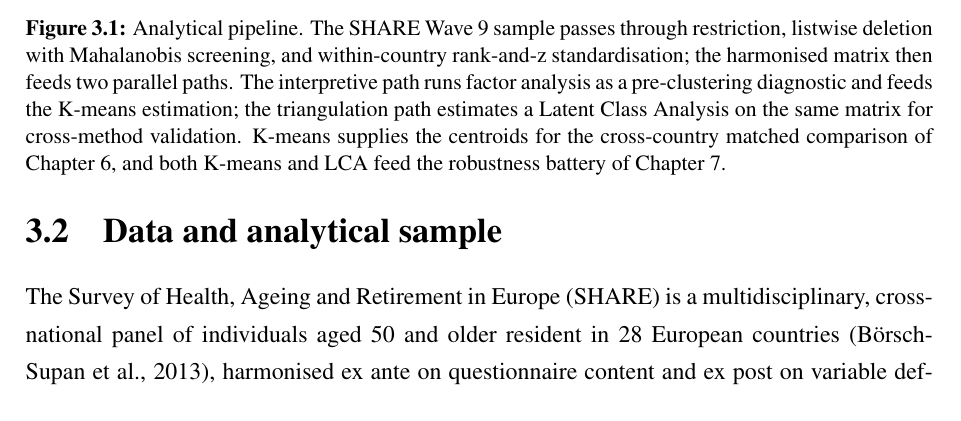
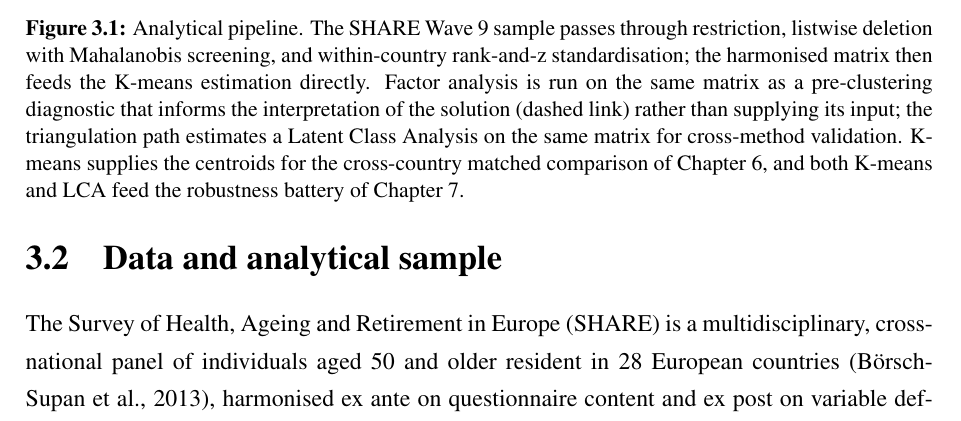
Before and after one commit to Vincenzosos/invisible-profiles, a LaTeX thesis (Invisible_Profiles_LaTeX_Overleaf/main.tex, which reads Invisible_Profiles_LaTeX_Overleaf/chapters/chapter3.tex): part of page 22 of 110, cut so that both start at the same text. Compiled offline with pdfLaTeX.

Commit message:
fig 3.1: route std→K-means direct, FA as dashed diagnostic link (align with §3.5)
Co-Authored-By: Claude Opus 4.8 (1M context) <noreply@anthropic.com>

```diff
--- a/Invisible_Profiles_LaTeX_Overleaf/chapters/chapter3.tex
+++ b/Invisible_Profiles_LaTeX_Overleaf/chapters/chapter3.tex
@@ -36,7 +37,7 @@ The empirical strategy of this thesis rests on three commitments. The first is m
     \draw[arr] (km.east) -| (rob.north);
     \draw[arr] (lca) -- (rob);
   \end{tikzpicture}
-  \caption[Analytical pipeline]{Analytical pipeline. The SHARE Wave~9 sample passes through restriction, listwise deletion with Mahalanobis screening, and within-country rank-and-z standardisation; the harmonised matrix then feeds two parallel paths. The interpretive path runs factor analysis as a pre-clustering diagnostic and feeds the K-means estimation; the triangulation path estimates a Latent Class Analysis on the same matrix for cross-method validation. K-means supplies the centroids for the cross-country matched comparison of Chapter~\ref{ch:ch6}, and both K-means and LCA feed the robustness battery of Chapter~\ref{ch:ch7}.}
+  \caption[Analytical pipeline]{Analytical pipeline. The SHARE Wave~9 sample passes through restriction, listwise deletion with Mahalanobis screening, and within-country rank-and-z standardisation; the harmonised matrix then feeds the K-means estimation directly. Factor analysis is run on the same matrix as a pre-clustering diagnostic that informs the interpretation of the solution (dashed link) rather than supplying its input; the triangulation path estimates a Latent Class Analysis on the same matrix for cross-method validation. K-means supplies the centroids for the cross-country matched comparison of Chapter~\ref{ch:ch6}, and both K-means and LCA feed the robustness battery of Chapter~\ref{ch:ch7}.}
   \label{fig:ch3-pipeline}
 \end{figure}
 
```
Also changed, not shown: Invisible_Profiles_LaTeX_Overleaf/chapters/chapter3.tex (3 more changed lines).
